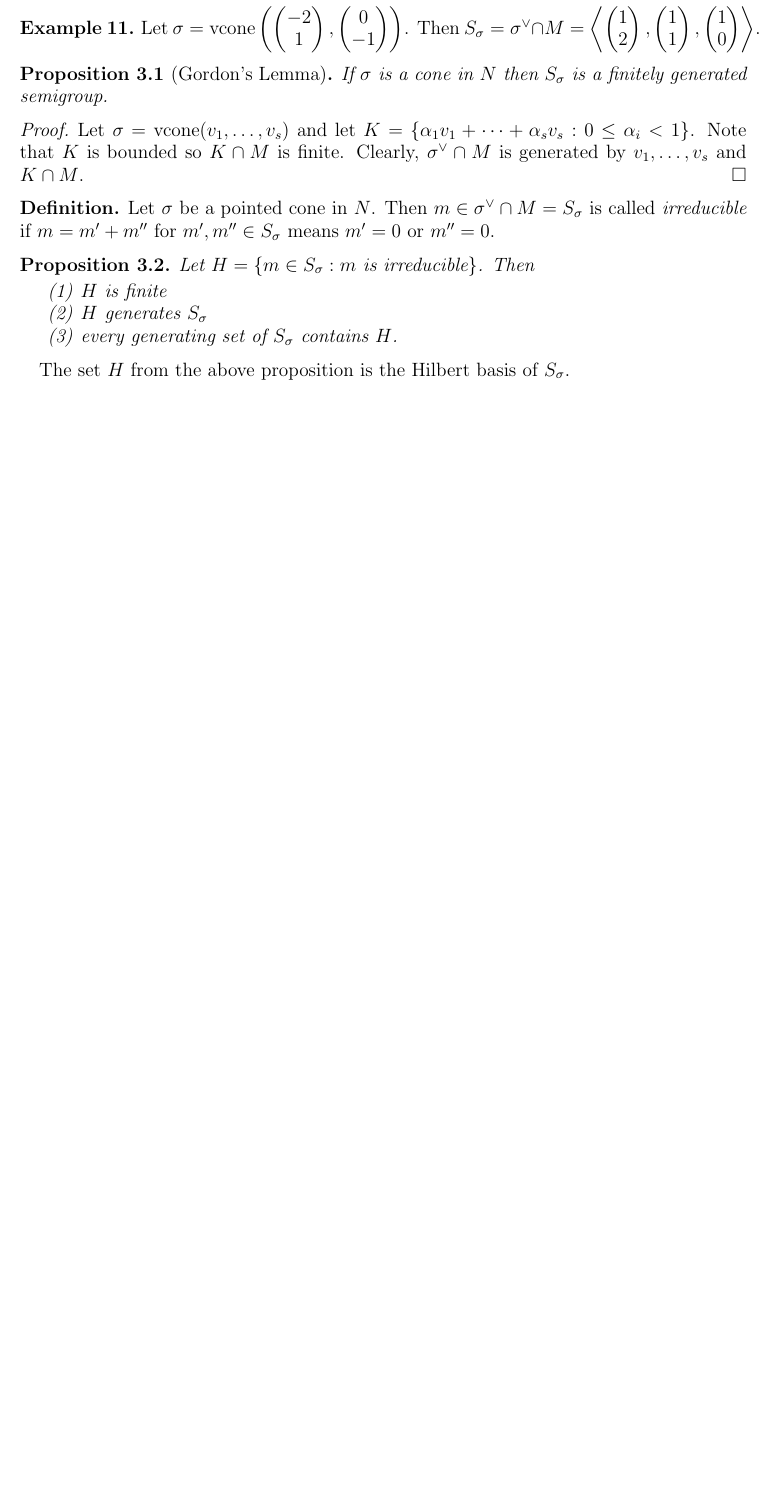
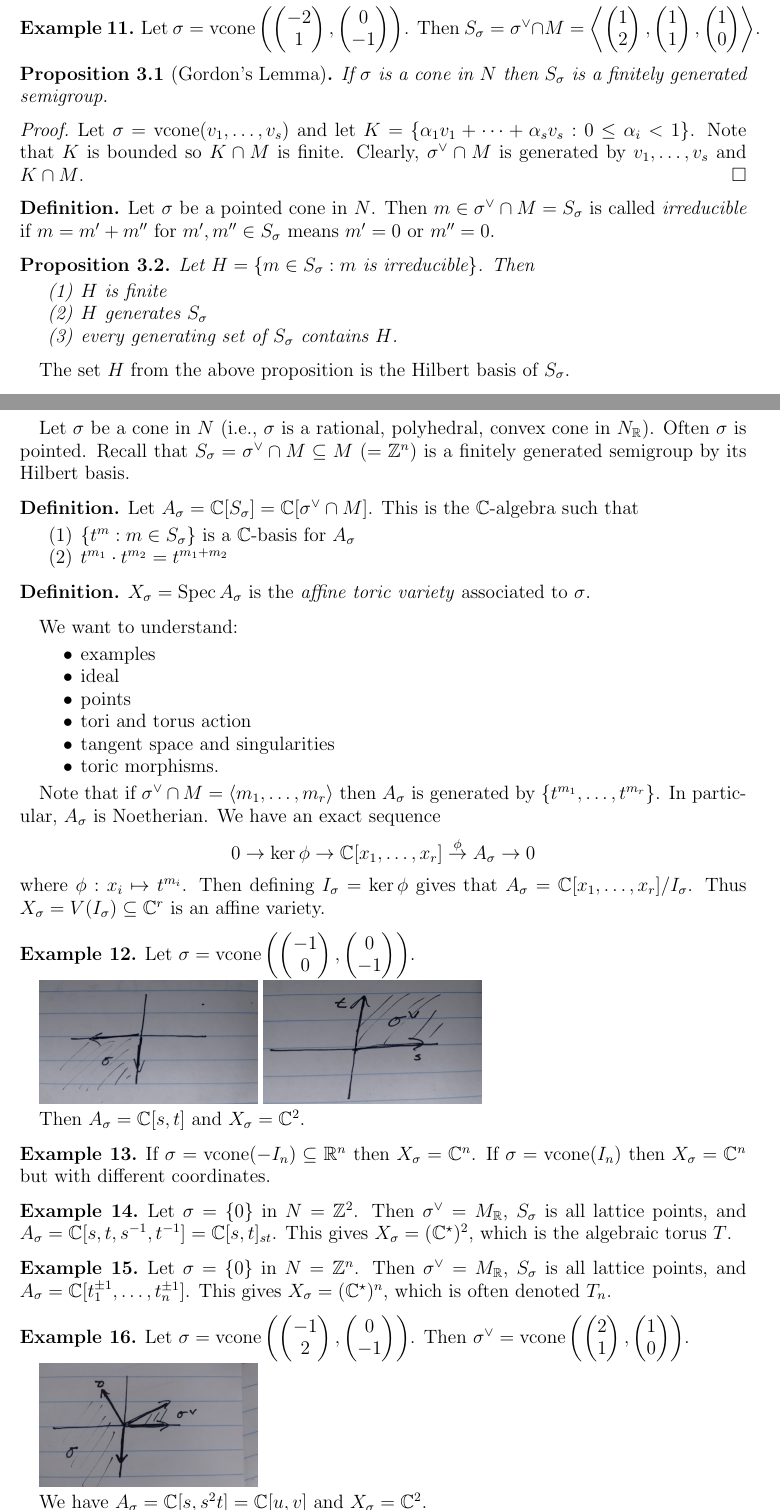
Before and after one commit to mikestillman/math7670-toric-varieties, a LaTeX paper (lecture-notes/lecture-notes.tex): part of page 10 of 10 before the commit and two parts of pages 10 and 11 of 12 after it, the two joined at a grey line, cut so that both start at the same text, the shorter picture padded with empty space. Compiled offline with pdfLaTeX.

Commit message:
Add lecture 4

```diff
--- a/lecture-notes/lecture-notes.tex
+++ b/lecture-notes/lecture-notes.tex
@@ -1,5 +1,6 @@
 \documentclass[a4paper,12pt]{amsart}
 
+\newcommand{\ZZ}{\mathbb{Z}}
 \newcommand{\RR}{\mathbb{R}}
 \newcommand{\CC}{\mathbb{C}}
 \newcommand{\PP}{\mathbb{P}}
@@ -17,6 +18,7 @@
 		-I
 \end{bmatrix}}
 \DeclareMathOperator{\Hom}{Hom}
+\DeclareMathOperator{\Spec}{Spec}
 
 \usepackage[top=1in, bottom=1in, left=1in, right=1in]{geometry}
 \usepackage{amsmath, amssymb}
@@ -619,3 +621,75 @@ Then
 
 The set $H$ from the above proposition is the Hilbert basis of $S_\sigma$.
 
+%---- Lecture 04 on Feb 5 ---------
+\newpage
+\section{Lecture 04}
+
+Let $\sigma$ be a cone in $N$ (i.e., $\sigma$ is a rational, polyhedral, convex cone in $N_\mathbb{R}$).
+Often $\sigma$ is pointed.
+Recall that $S_\sigma = \sigma^\vee \cap M \subseteq M$ ($= \mathbb{Z}^n$) is a finitely generated semigroup by its Hilbert basis.
+
+\begin{Def}
+Let $A_\sigma = \CC[S_\sigma] = \CC[\sigma^\vee \cap M]$.
+This is the $\CC$-algebra such that
+\begin{enumerate}
+\item $\{t^m : m \in S_\sigma\}$ is a $\CC$-basis for $A_\sigma$
+\item $t^{m_1} \cdot t^{m_2} = t^{m_1 + m_2}$
+\end{enumerate}
+\end{Def}
+
+\begin{Def}
+$X_\sigma = \Spec A_\sigma$ is the \emph{affine toric variety} associated to $\sigma$.
+\end{Def}
+
+We want to understand:
+\begin{itemize}
+\item examples
+\item ideal
+\item points
+\item tori and torus action
+\item tangent space and singularities
+\item toric morphisms.
+\end{itemize}
+
+Note that if $\sigma^\vee \cap M = \langle m_1, \dots, m_r \rangle$ then $A_\sigma$ is generated by $\{t^{m_1}, \dots, t^{m_r}\}$.
+In particular, $A_\sigma$ is Noetherian.
+We have an exact sequence
+\[
+0 \to \ker \phi \to \CC[x_1, \dots, x_r] \overset{\phi}{\to} A_\sigma \to 0
+\]
+where $\phi: x_i \mapsto t^{m_i}$.
+Then defining $I_\sigma = \ker \phi$ gives that $A_\sigma = \CC[x_1, \dots, x_r]/I_\sigma$.
+Thus $X_\sigma = V(I_\sigma) \subseteq \CC^r$ is an affine variety.
+
+\begin{Eg}
+Let $\sigma = \mathrm{vcone}\left(\begin{pmatrix}-1\\0\end{pmatrix}, \begin{pmatrix}0\\-1\end{pmatrix}\right)$.
+
+\includegraphics[width=0.3\textwidth]{pic/lec04-pic1}
+\includegraphics[width=0.3\textwidth]{pic/lec04-pic2}
+
+Then $A_\sigma = \CC[s, t]$ and $X_\sigma = \CC^2$.
+\end{Eg}
+
+\begin{Eg}
+If $\sigma = \mathrm{vcone}(-I_n) \subseteq \RR^n$ then $X_\sigma = \CC^n$.
+If $\sigma = \mathrm{vcone}(I_n)$ then $X_\sigma = \CC^n$ but with different coordinates.
+\end{Eg}
+
+\begin{Eg}
+Let $\sigma = \{0\}$ in $N = \ZZ^2$.
+Then $\sigma^\vee = M_\RR$, $S_\sigma$ is all lattice points, and $A_\sigma = \CC[s,t,s^{-1},t^{-1}] = \CC[s, t]_{st}$.
+This gives $X_\sigma = (\CC^\star)^2$, which is the algebraic torus $T$.
+\end{Eg}
+
+\begin{Eg}
+Let $\sigma = \{0\}$ in $N = \ZZ^n$.
+Then $\sigma^\vee = M_\RR$, $S_\sigma$ is all lattice points, and $A_\sigma = \CC[t_1^{\pm 1}, \dots, t_n^{\pm 1}]$.
+This gives $X_\sigma = (\CC^\star)^n$, which is often denoted $T_n$.
+\end{Eg}
+
+\begin{Eg}
+Let $\sigma = \mathrm{vcone}\left(\begin{pmatrix}-1\\2\end{pmatrix}, \begin{pmatrix}0\\-1\end{pmatrix}\right)$.
+Then $\sigma^\vee = \mathrm{vcone}\left(\begin{pmatrix}2\\1\end{pmatrix}, \begin{pmatrix}1\\0\end{pmatrix}\right)$.
+
+\includegraphics[width=0.3\textwidth]{pic/lec04-pic3}
```
Also changed, not shown: lecture-notes/pic/lec04-pic1.jpg (added), lecture-notes/pic/lec04-pic2.jpg (added), lecture-notes/pic/lec04-pic3.jpg (added), lecture-notes/lecture-notes.tex (16 more changed lines).
